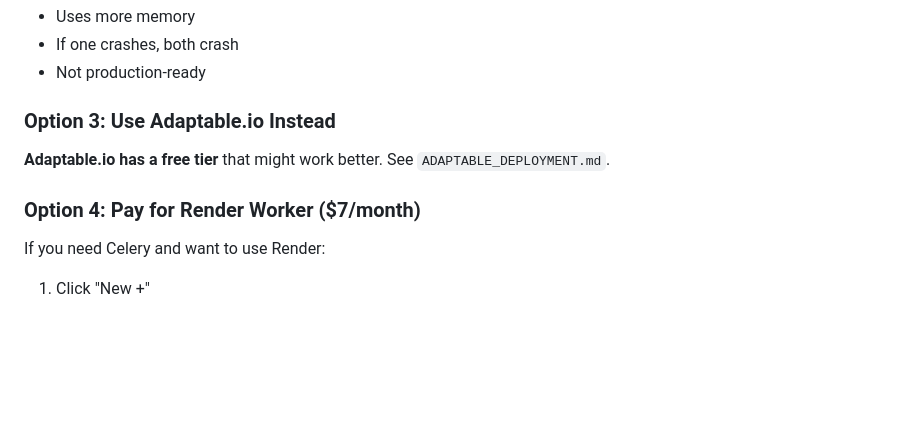
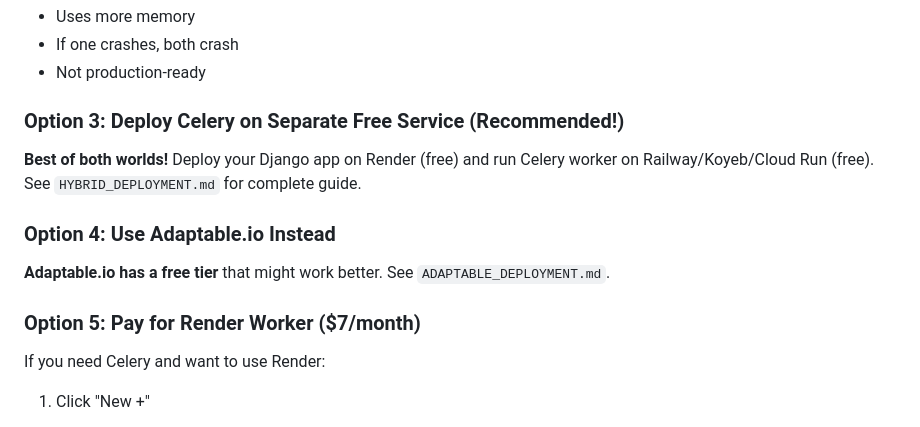
Before and after one commit to varun-aahil/Multi-Tenant-Helpdesk, a Markdown page: RENDER_DEPLOYMENT.md, the part around the change. GitHub-like rendering; blank space fills up the shorter version.

Commit message:
Add hybrid deployment guide: Render (web) + free Celery worker service

```diff
--- a/RENDER_DEPLOYMENT.md
+++ b/RENDER_DEPLOYMENT.md
@@ -80,10 +80,13 @@ You can modify your Dockerfile to run both web and worker, but this is not ideal
 - If one crashes, both crash
 - Not production-ready
 
-### Option 3: Use Adaptable.io Instead
+### Option 3: Deploy Celery on Separate Free Service (Recommended!)
+**Best of both worlds!** Deploy your Django app on Render (free) and run Celery worker on Railway/Koyeb/Cloud Run (free). See `HYBRID_DEPLOYMENT.md` for complete guide.
+
+### Option 4: Use Adaptable.io Instead
 **Adaptable.io has a free tier** that might work better. See `ADAPTABLE_DEPLOYMENT.md`.
 
-### Option 4: Pay for Render Worker ($7/month)
+### Option 5: Pay for Render Worker ($7/month)
 If you need Celery and want to use Render:
 1. Click "New +"
 2. Select "Background Worker"
```
Also changed, not shown: HYBRID_DEPLOYMENT.md (added, +211 -0 lines).
